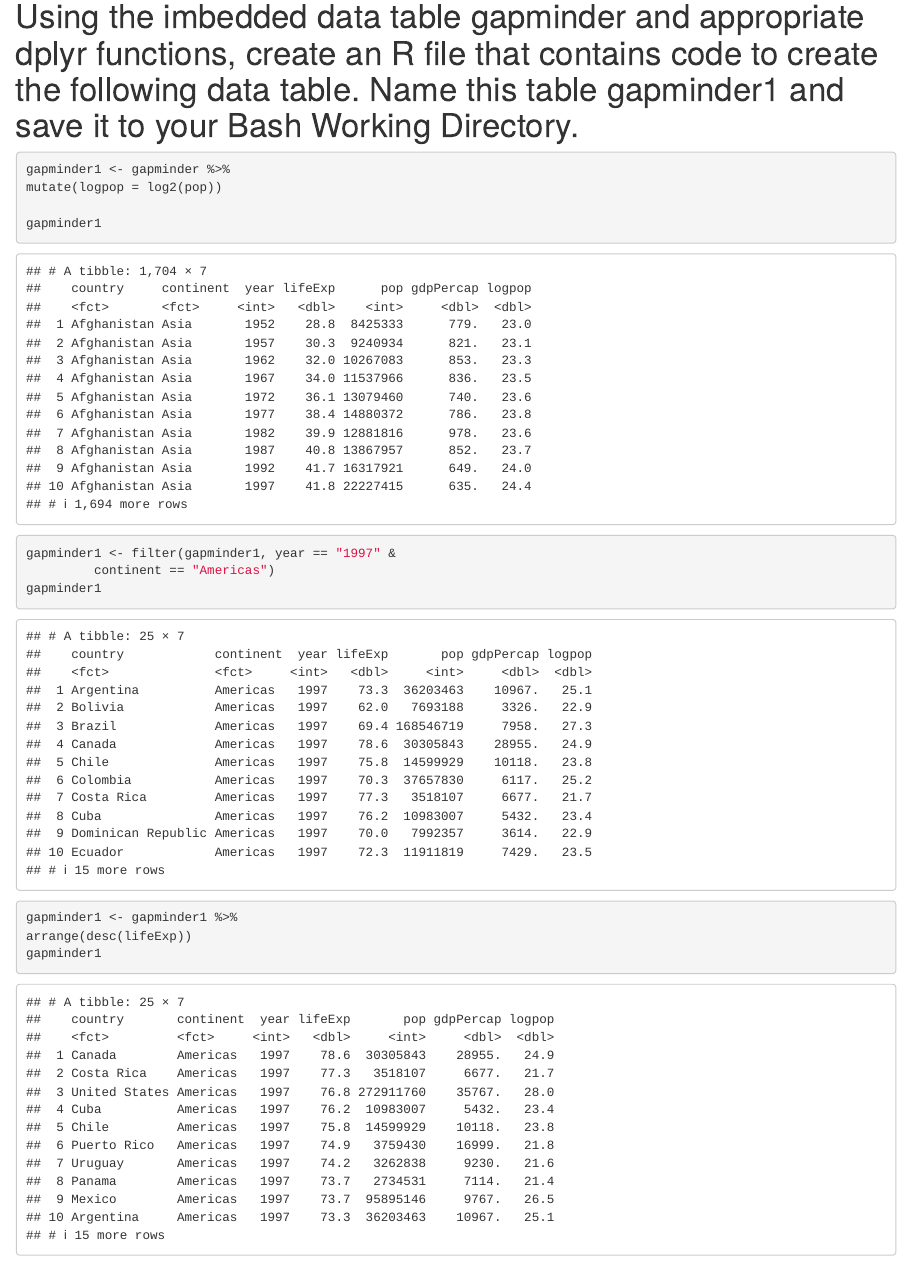
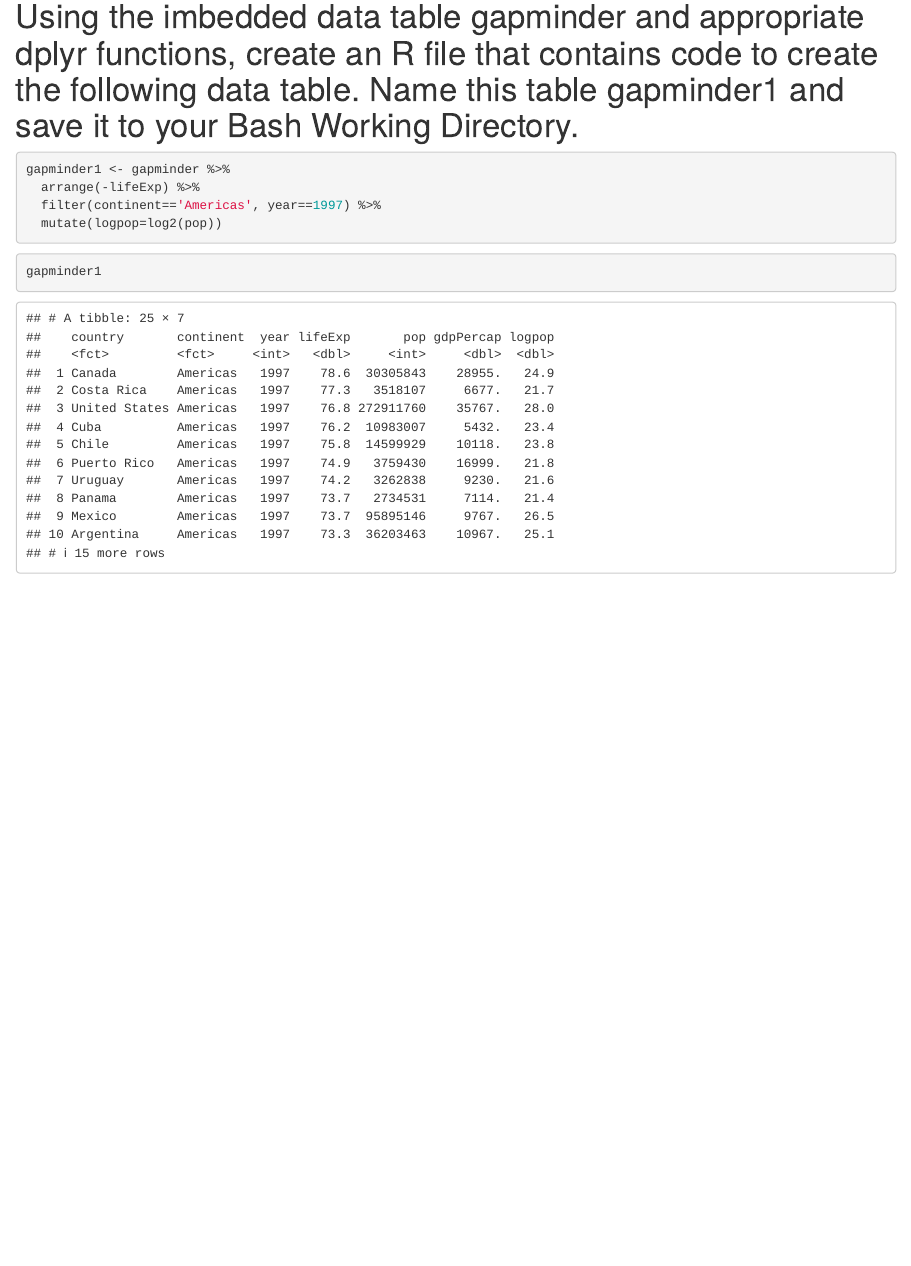
Before and after one commit to jacika31/HW2, an R Markdown document (gapminder1.rmd): the page in a window 1100 px wide, from 1110 px down. Rendered offline with R 4.5, knitr and Pandoc, with nearby package versions; the gapminder table comes from the copy in Python's plotly package.

Commit message:
gapminder1.rmd push

````diff
--- a/gapminder1.rmd
+++ b/gapminder1.rmd
@@ -30,19 +30,12 @@ library(gapminder)
 
 ```{r}
 gapminder1 <- gapminder %>%
-mutate(logpop = log2(pop))
+  arrange(-lifeExp) %>%
+  filter(continent=='Americas', year==1997) %>%
+  mutate(logpop=log2(pop))
+```
 
+
+```{r}
 gapminder1
 ```
-
-```{r}
-gapminder1 <- filter(gapminder1, year == "1997" &
-         continent == "Americas")
-gapminder1
-```
-
-```{r}
-gapminder1 <- gapminder1 %>%
-arrange(desc(lifeExp))
-gapminder1
-```
````
